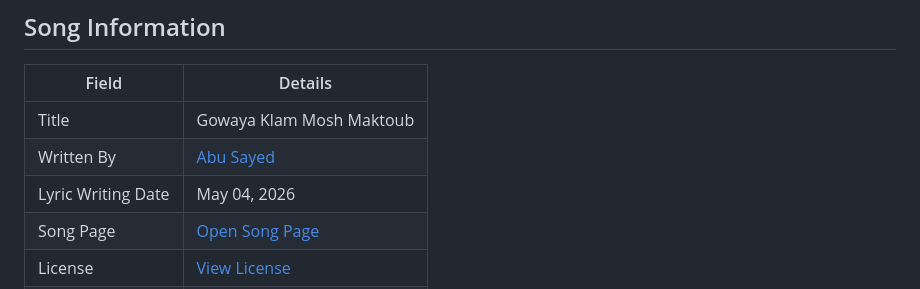
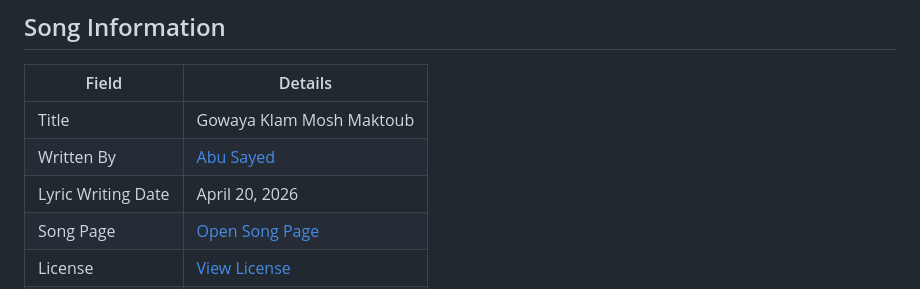
Before and after one commit to ImAbuSayed/gowaya-klam-mosh-maktoub, a Markdown page: README.md, the part around the change. Rendered like a GitHub page.

Commit message:
docs: update public README

```diff
--- a/README.md
+++ b/README.md
@@ -10,7 +10,7 @@
 |-------|---------|
 | Title | Gowaya Klam Mosh Maktoub |
 | Written By | [Abu Sayed](https://abusayed.com.bd/) |
-| Lyric Writing Date | May 04, 2026 |
+| Lyric Writing Date | April 20, 2026 |
 | Song Page | [Open Song Page](https://imabusayed.github.io/gowaya-klam-mosh-maktoub/) |
 | License | [View License](./LICENSE.md) |
 | Artist | Abu Sayed |
```
